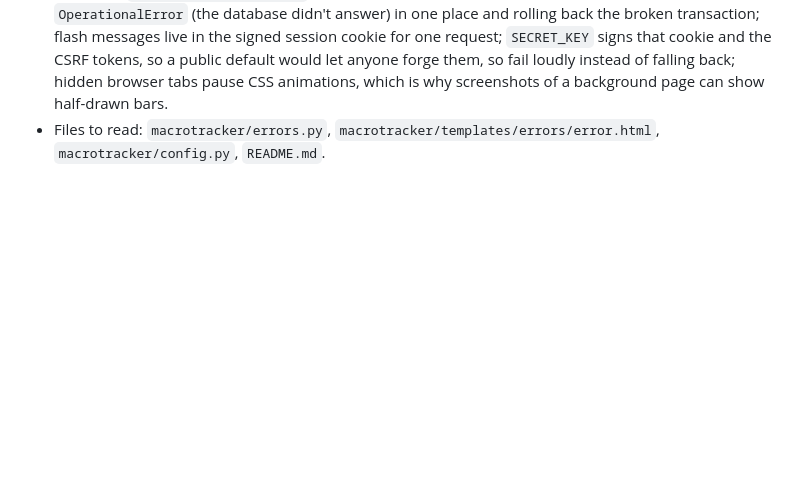
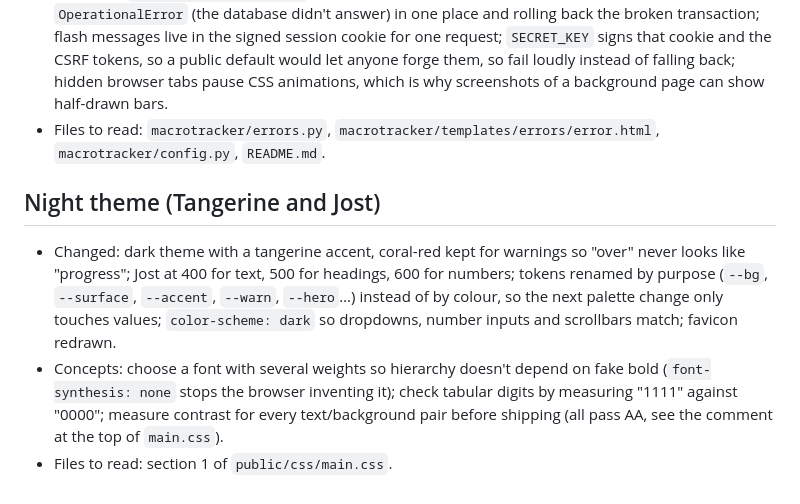
Before and after one commit to huwpdavies/macrotracker, a Markdown page: docs/learning-notes.md, the part around the change. GitHub-like rendering; blank space fills up the shorter version.

```diff
--- a/docs/learning-notes.md
+++ b/docs/learning-notes.md
@@ -72,3 +72,8 @@
 - Built: friendly error pages (404 not found, 500 something went wrong, 503 database unreachable) in the app's style with "Try again" and "Go to dashboard"; checked every save/delete/switch shows a flash message; README with screenshots, setup, env vars, deploy steps and a folder tour; the app now refuses to start on Vercel without a real `SECRET_KEY`.
 - Concepts: `@app.errorhandler(...)` runs for an error anywhere in the app; catching `OperationalError` (the database didn't answer) in one place and rolling back the broken transaction; flash messages live in the signed session cookie for one request; `SECRET_KEY` signs that cookie and the CSRF tokens, so a public default would let anyone forge them, so fail loudly instead of falling back; hidden browser tabs pause CSS animations, which is why screenshots of a background page can show half-drawn bars.
 - Files to read: `macrotracker/errors.py`, `macrotracker/templates/errors/error.html`, `macrotracker/config.py`, `README.md`.
+
+## Night theme (Tangerine and Jost)
+- Changed: dark theme with a tangerine accent, coral-red kept for warnings so "over" never looks like "progress"; Jost at 400 for text, 500 for headings, 600 for numbers; tokens renamed by purpose (`--bg`, `--surface`, `--accent`, `--warn`, `--hero`…) instead of by colour, so the next palette change only touches values; `color-scheme: dark` so dropdowns, number inputs and scrollbars match; favicon redrawn.
+- Concepts: choose a font with several weights so hierarchy doesn't depend on fake bold (`font-synthesis: none` stops the browser inventing it); check tabular digits by measuring "1111" against "0000"; measure contrast for every text/background pair before shipping (all pass AA, see the comment at the top of `main.css`).
+- Files to read: section 1 of `public/css/main.css`.
```
Also changed, not shown: README.md (+2 -2 lines), docs/screenshots/dashboard-desktop.jpg, docs/screenshots/dashboard-phone.jpg, docs/screenshots/food-edit-phone.jpg, docs/screenshots/foods-phone.jpg, docs/screenshots/log-phone.jpg, 3 other files.
